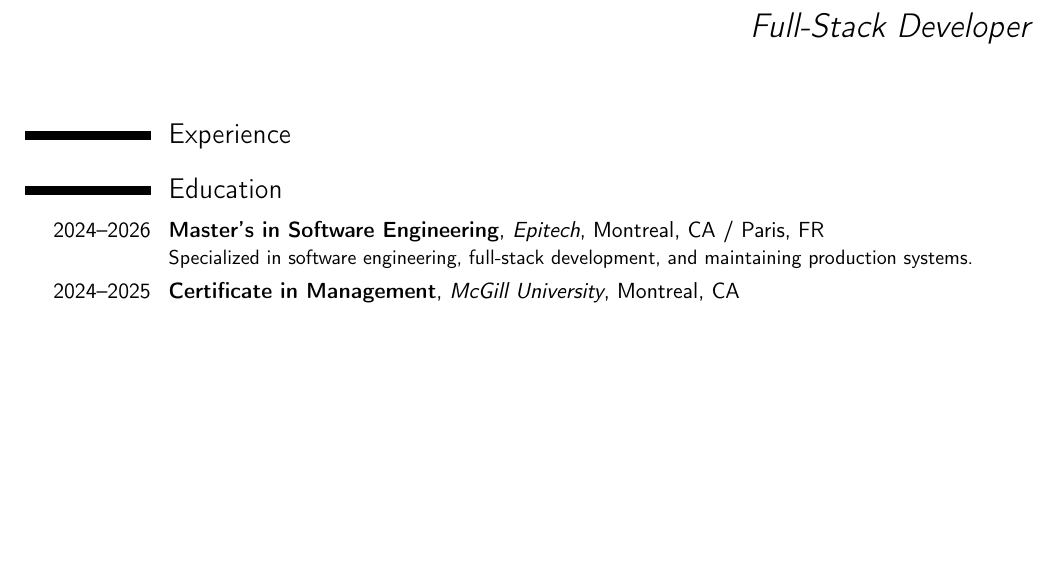
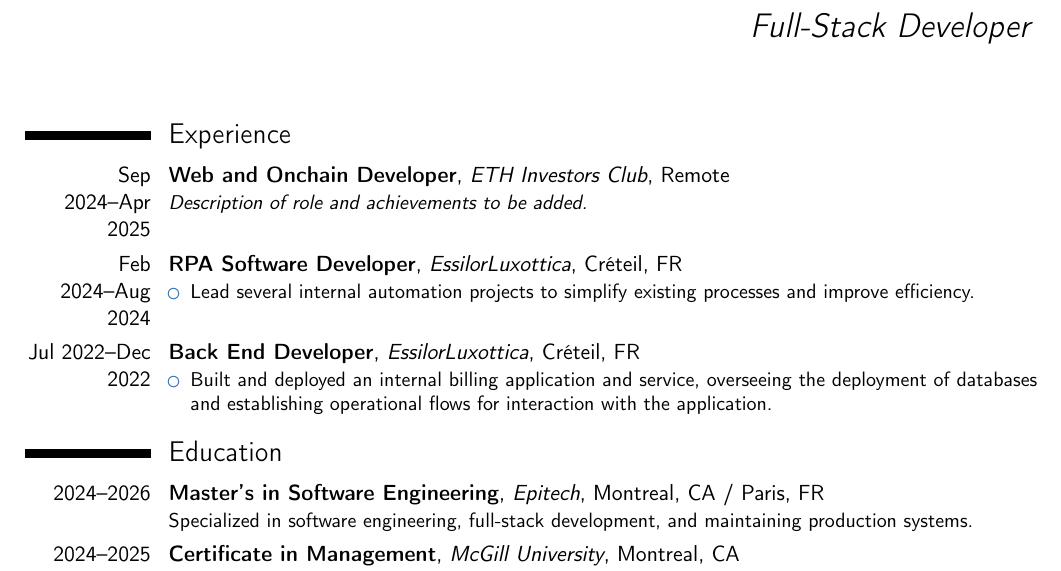
Before and after one commit to bendrsio/CV, a LaTeX CV (CV.tex): part of the page, cut so that both start at the same text, the shorter picture padded with empty space. Compiled offline with pdfLaTeX.

Commit message:
add: experience from linkedin

```diff
--- a/CV.tex
+++ b/CV.tex
@@ -20,6 +20,9 @@
 \makecvtitle
 
 \section{Experience}
+\cventry{Sep 2024--Apr 2025}{Web and Onchain Developer}{ETH Investors Club}{Remote}{}{\textit{Description of role and achievements to be added.}}
+\cventry{Feb 2024--Aug 2024}{RPA Software Developer}{EssilorLuxottica}{Créteil, FR}{}{\begin{itemize}\item Lead several internal automation projects to simplify existing processes and improve efficiency.\end{itemize}}
+\cventry{Jul 2022--Dec 2022}{Back End Developer}{EssilorLuxottica}{Créteil, FR}{}{\begin{itemize}\item Built and deployed an internal billing application and service, overseeing the deployment of databases and establishing operational flows for interaction with the application.\end{itemize}}
 
 \section{Education}
 \cventry{2024--2026}{Master's in Software Engineering}{Epitech}{Montreal, CA / Paris, FR}{}{Specialized in software engineering, full-stack development, and maintaining production systems.}
```
Also changed, not shown: CV.pdf.
